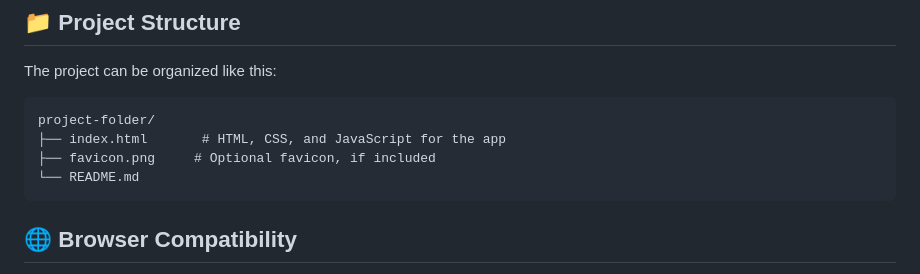
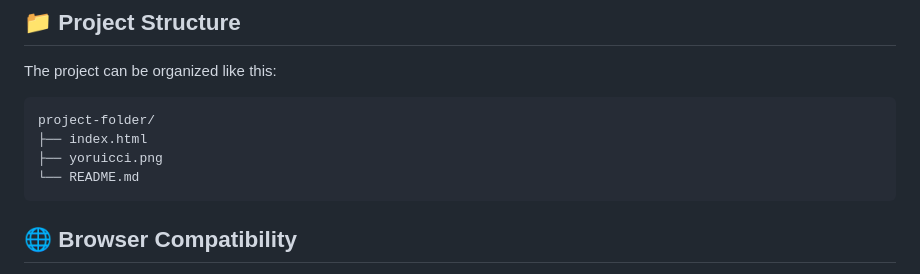
Before and after one commit to NahidXpert/compliment-generator, a Markdown page: README.md, the part around the change. Rendered like a GitHub page.

Commit message:
Update file list in README.md
Corrected file name from 'favicon.png' to 'yoruicci.png'.

````diff
--- a/README.md
+++ b/README.md
@@ -66,8 +66,8 @@ The project can be organized like this:
 
 ```text
 project-folder/
-├── index.html       # HTML, CSS, and JavaScript for the app
-├── favicon.png     # Optional favicon, if included
+├── index.html
+├── yoruicci.png
 └── README.md
 ```
 
````
